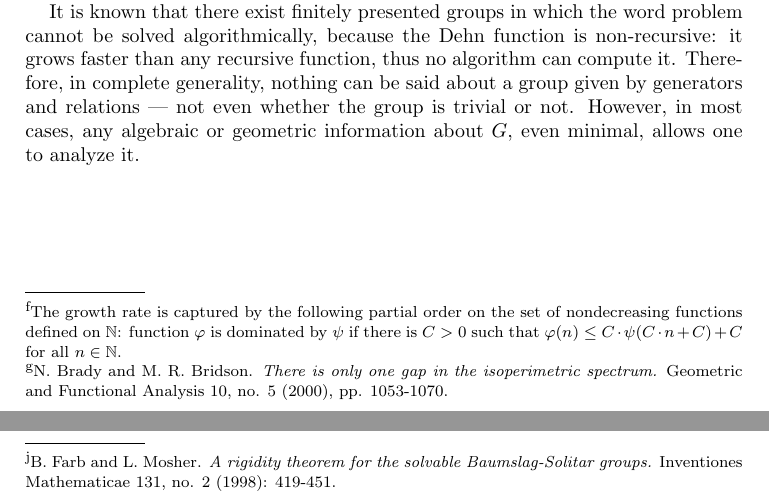
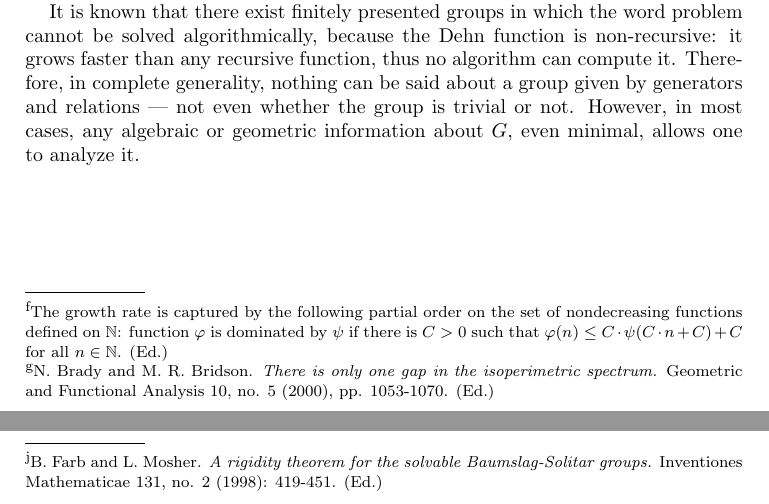
Before and after one commit to rostislav-matveev/AMR-translations, a LaTeX paper (GeometrieDesGroups/geomgr.tex): two parts of pages 6 and 9 of 10, joined at a grey line, cut so that both start at the same text. Compiled offline with pdfLaTeX.

Commit message:
GeometrieDesGroups: final, with red comments

```diff
--- a/GeometrieDesGroups/geomgr.tex
+++ b/GeometrieDesGroups/geomgr.tex
@@ -392,7 +392,8 @@ growth%
 \footnoteE{The growth rate is captured by the following partial order on the set
   of nondecreasing functions defined on $\mathbb{N}$:
   function $\phi$ is dominated by $\psi$ if there is $C>0$ such
-  that $\phi(n)\leq C\cdot\psi(C\cdot n + C)+C$ for all $n\in\mathbb{N}$.
+  that $\phi(n)\leq C\cdot\psi(C\cdot n + C)+C$ for all
+  $n\in\mathbb{N}$. (Ed.)
 } %
 (quadratic, exponential, etc.) depends only on $G$. We have
 already seen that $\phi$ is quadratic for $\mathbb{Z}^2$ and exponential
@@ -429,7 +430,7 @@ the other hand, there is no ``gap'' beyond the exponent 2: N. Brady
 and M. Bridson have recently shown%
 \footnoteE{N. Brady and M. R. Bridson. \textit{There is only one gap
     in the isoperimetric spectrum.} Geometric and Functional Analysis
-  10, no. 5 (2000), pp. 1053-1070.} %
+  10, no. 5 (2000), pp. 1053-1070. (Ed.)} %
 that the set of exponents $\alpha$ for which there exists a group
 whose Dehn function is equivalent to $n^\alpha$ is dense in
 $[2, +\infty)$. Note that the set of isomorphism classes of finitely
@@ -603,7 +604,7 @@ classify groups up to quasi-isometry.
 Let us mention a recent rigidity result due to Farb and Mosher.%
 \footnoteE{B. Farb and L. Mosher. \textit{A rigidity theorem for the
     solvable Baumslag-Solitar groups.} Inventiones Mathematicae 131,
-  no. 2 (1998): 419-451.} %
+  no. 2 (1998): 419-451. (Ed.)} %
 For an integer $n \ge 2$, let $H_n$ be the subgroup of
 $\mathrm{Aff}(\mathbb{R})$ generated by $x \mapsto x + 1$ and
 $x \mapsto n x$ (so $H_2$ is the $G_1$ studied above). If $n$ is a
```
